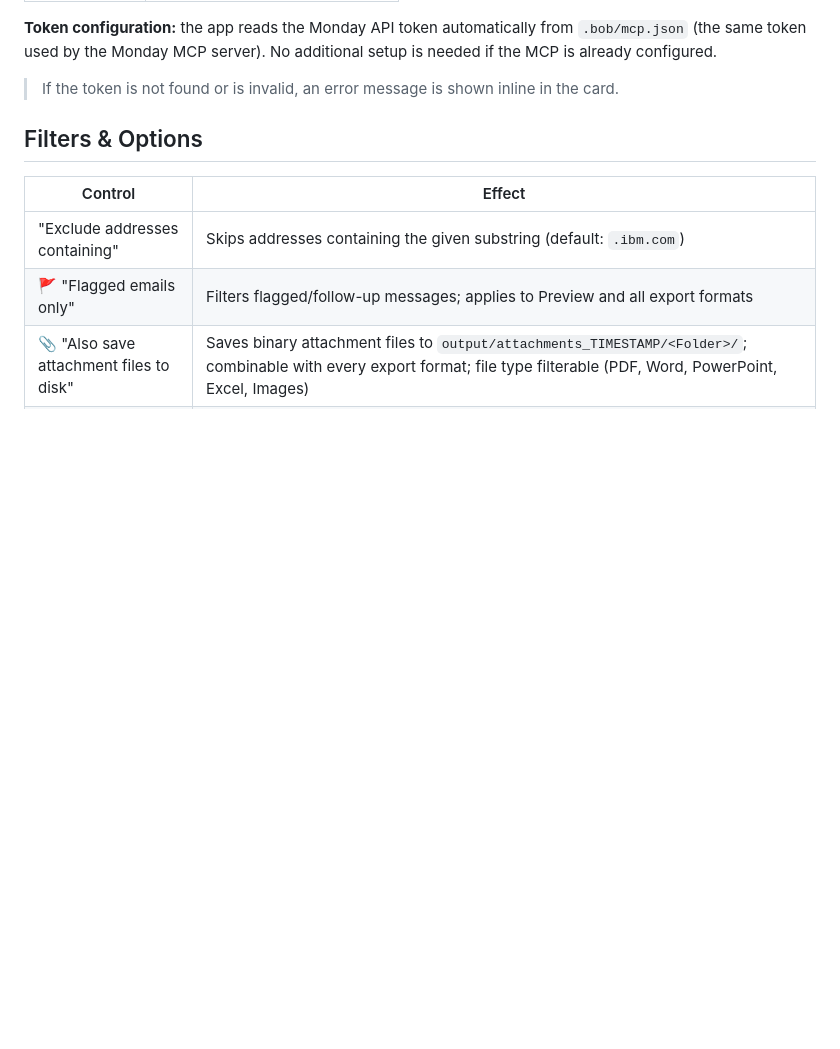
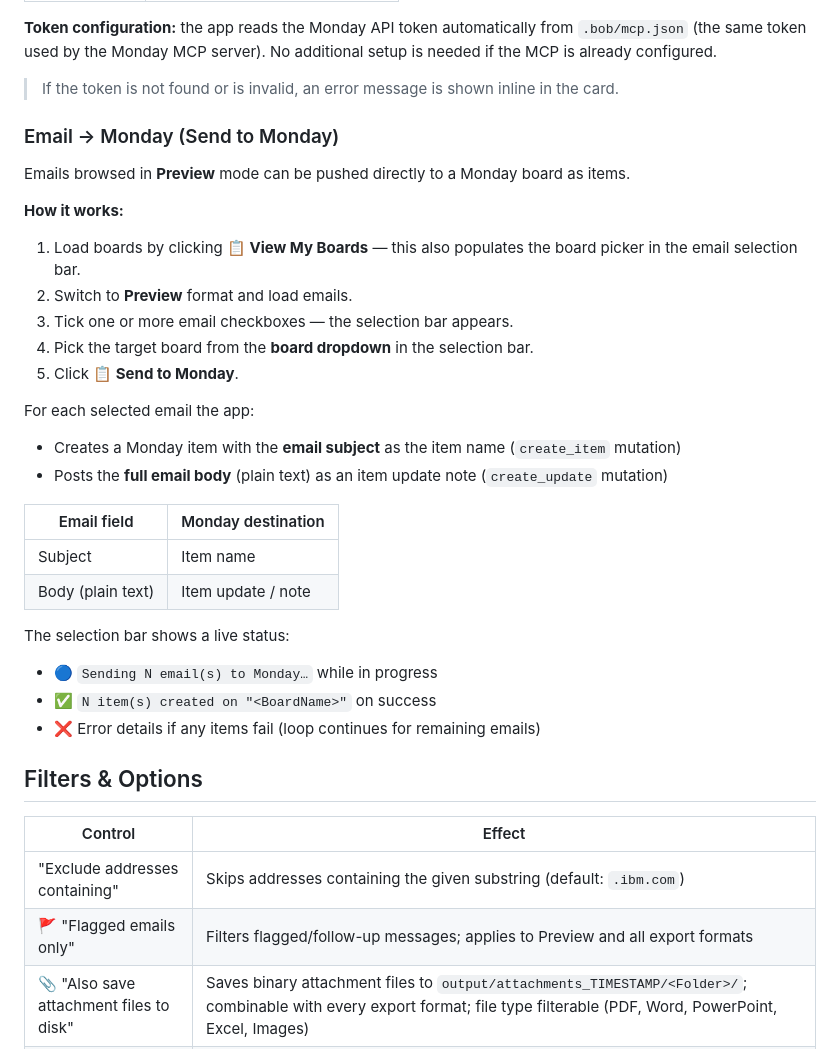
Before and after one commit to aairom/outlook-bob, a Markdown page: README.md, the part around one of its changes. Rendered like a GitHub page; blank space fills up the shorter version.

```diff
--- a/README.md
+++ b/README.md
@@ -63,6 +66,31 @@ The app includes a **Monday.com Boards** card at the bottom of the window. Click
 **Token configuration:** the app reads the Monday API token automatically from `.bob/mcp.json` (the same token used by the Monday MCP server). No additional setup is needed if the MCP is already configured.
 
 > If the token is not found or is invalid, an error message is shown inline in the card.
+
+### Email → Monday (Send to Monday)
+
+Emails browsed in **Preview** mode can be pushed directly to a Monday board as items.
+
+**How it works:**
+1. Load boards by clicking **📋 View My Boards** — this also populates the board picker in the email selection bar.
+2. Switch to **Preview** format and load emails.
+3. Tick one or more email checkboxes — the selection bar appears.
+4. Pick the target board from the **board dropdown** in the selection bar.
+5. Click **📋 Send to Monday**.
+
+For each selected email the app:
+- Creates a Monday item with the **email subject** as the item name (`create_item` mutation)
+- Posts the **full email body** (plain text) as an item update note (`create_update` mutation)
+
+| Email field | Monday destination |
+|---|---|
+| Subject | Item name |
+| Body (plain text) | Item update / note |
+
+The selection bar shows a live status:
+- 🔵 `Sending N email(s) to Monday…` while in progress
+- ✅ `N item(s) created on "<BoardName>"` on success
+- ❌ Error details if any items fail (loop continues for remaining emails)
 
 ## Filters & Options
 
```
Also changed, not shown: other parts of README.md (+3 -0 lines), Docs/Architecture.md (+38 -4 lines), Docs/Quickstart.md (+28 -0 lines).
